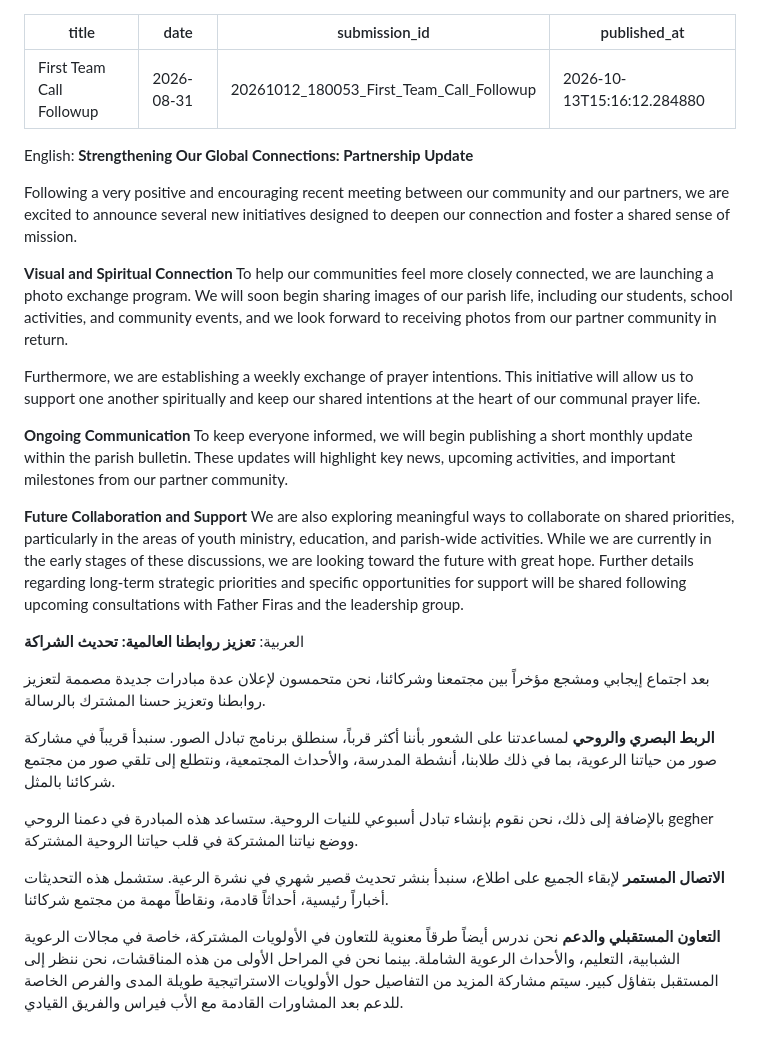
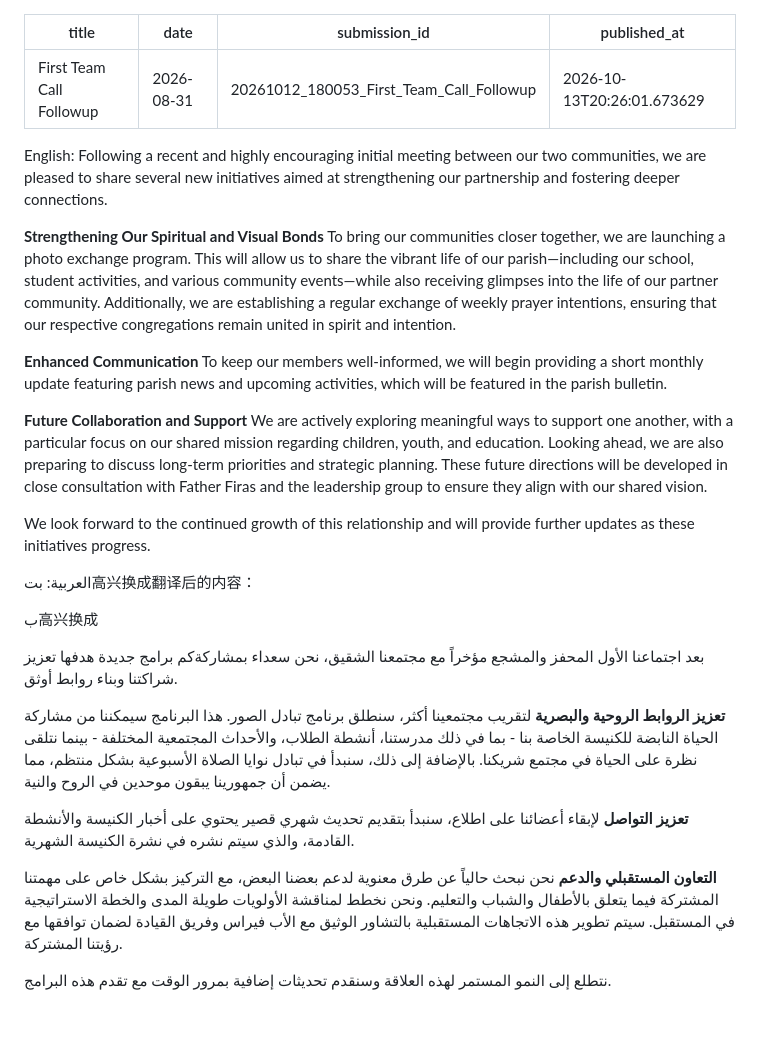
Before and after one commit to Murasilbot/A1, a Markdown page: updates/2026-08-31-first-team-call-followup.md, the part around the change. Drawn GitHub-style.

Commit message:
Update: First Team Call Followup

```diff
--- a/updates/2026-08-31-first-team-call-followup.md
+++ b/updates/2026-08-31-first-team-call-followup.md
@@ -2,37 +2,37 @@
 title: "First Team Call Followup"
 date: 2026-08-31
 submission_id: 20261012_180053_First_Team_Call_Followup
-published_at: 2026-10-13T15:16:12.284880
+published_at: 2026-10-13T20:26:01.673629
 ---
 
 English:
-**Strengthening Our Global Connections: Partnership Update**
+Following a recent and highly encouraging initial meeting between our two communities, we are pleased to share several new initiatives aimed at strengthening our partnership and fostering deeper connections.
 
-Following a very positive and encouraging recent meeting between our community and our partners, we are excited to announce several new initiatives designed to deepen our connection and foster a shared sense of mission.
+**Strengthening Our Spiritual and Visual Bonds**
+To bring our communities closer together, we are launching a photo exchange program. This will allow us to share the vibrant life of our parish—including our school, student activities, and various community events—while also receiving glimpses into the life of our partner community. Additionally, we are establishing a regular exchange of weekly prayer intentions, ensuring that our respective congregations remain united in spirit and intention.
 
-**Visual and Spiritual Connection**
-To help our communities feel more closely connected, we are launching a photo exchange program. We will soon begin sharing images of our parish life, including our students, school activities, and community events, and we look forward to receiving photos from our partner community in return.
-
-Furthermore, we are establishing a weekly exchange of prayer intentions. This initiative will allow us to support one another spiritually and keep our shared intentions at the heart of our communal prayer life.
-
-**Ongoing Communication**
-To keep everyone informed, we will begin publishing a short monthly update within the parish bulletin. These updates will highlight key news, upcoming activities, and important milestones from our partner community.
+**Enhanced Communication**
+To keep our members well-informed, we will begin providing a short monthly update featuring parish news and upcoming activities, which will be featured in the parish bulletin.
 
 **Future Collaboration and Support**
-We are also exploring meaningful ways to collaborate on shared priorities, particularly in the areas of youth ministry, education, and parish-wide activities. While we are currently in the early stages of these discussions, we are looking toward the future with great hope. Further details regarding long-term strategic priorities and specific opportunities for support will be shared following upcoming consultations with Father Firas and the leadership group.
+We are actively exploring meaningful ways to support one another, with a particular focus on our shared mission regarding children, youth, and education. Looking ahead, we are also preparing to discuss long-term priorities and strategic planning. These future directions will be developed in close consultation with Father Firas and the leadership group to ensure they align with our shared vision.
+
+We look forward to the continued growth of this relationship and will provide further updates as these initiatives progress.
 
 العربية:
-**تعزيز روابطنا العالمية: تحديث الشراكة**
+بت高兴换成翻译后的内容：
 
-بعد اجتماع إيجابي ومشجع مؤخراً بين مجتمعنا وشركائنا، نحن متحمسون لإعلان عدة مبادرات جديدة مصممة لتعزيز روابطنا وتعزيز حسنا المشترك بالرسالة.
+ب高兴换成
 
-**الربط البصري والروحي**
-لمساعدتنا على الشعور بأننا أكثر قرباً، سنطلق برنامج تبادل الصور. سنبدأ قريباً في مشاركة صور من حياتنا الرعوية، بما في ذلك طلابنا، أنشطة المدرسة، والأحداث المجتمعية، ونتطلع إلى تلقي صور من مجتمع شركائنا بالمثل.
+بعد اجتماعنا الأول المحفز والمشجع مؤخراً مع مجتمعنا الشقيق، نحن سعداء بمشاركةكم برامج جديدة هدفها تعزيز شراكتنا وبناء روابط أوثق.
 
-بالإضافة إلى ذلك، نحن نقوم بإنشاء تبادل أسبوعي للنيات الروحية. ستساعد هذه المبادرة في دعمنا الروحي gegher ووضع نياتنا المشتركة في قلب حياتنا الروحية المشتركة.
+**تعزيز الروابط الروحية والبصرية**
+لتقريب مجتمعينا أكثر، سنطلق برنامج تبادل الصور. هذا البرنامج سيمكننا من مشاركة الحياة النابضة للكنيسة الخاصة بنا - بما في ذلك مدرستنا، أنشطة الطلاب، والأحداث المجتمعية المختلفة - بينما نتلقى نظرة على الحياة في مجتمع شريكنا. بالإضافة إلى ذلك، سنبدأ في تبادل نوايا الصلاة الأسبوعية بشكل منتظم، مما يضمن أن جمهورينا يبقون موحدين في الروح والنية.
 
-**الاتصال المستمر**
-لإبقاء الجميع على اطلاع، سنبدأ بنشر تحديث قصير شهري في نشرة الرعية. ستشمل هذه التحديثات أخباراً رئيسية، أحداثاً قادمة، ونقاطاً مهمة من مجتمع شركائنا.
+**تعزيز التواصل**
+لإبقاء أعضائنا على اطلاع، سنبدأ بتقديم تحديث شهري قصير يحتوي على أخبار الكنيسة والأنشطة القادمة، والذي سيتم نشره في نشرة الكنيسة الشهرية.
 
 **التعاون المستقبلي والدعم**
-نحن ندرس أيضاً طرقاً معنوية للتعاون في الأولويات المشتركة، خاصة في مجالات الرعوية الشبابية، التعليم، والأحداث الرعوية الشاملة. بينما نحن في المراحل الأولى من هذه المناقشات، نحن ننظر إلى المستقبل بتفاؤل كبير. سيتم مشاركة المزيد من التفاصيل حول الأولويات الاستراتيجية طويلة المدى والفرص الخاصة للدعم بعد المشاورات القادمة مع الأب فيراس والفريق القيادي.
+نحن نبحث حالياً عن طرق معنوية لدعم بعضنا البعض، مع التركيز بشكل خاص على مهمتنا المشتركة فيما يتعلق بالأطفال والشباب والتعليم. ونحن نخطط لمناقشة الأولويات طويلة المدى والخطة الاستراتيجية في المستقبل. سيتم تطوير هذه الاتجاهات المستقبلية بالتشاور الوثيق مع الأب فيراس وفريق القيادة لضمان توافقها مع رؤيتنا المشتركة.
+
+نتطلع إلى النمو المستمر لهذه العلاقة وسنقدم تحديثات إضافية بمرور الوقت مع تقدم هذه البرامج.
```
